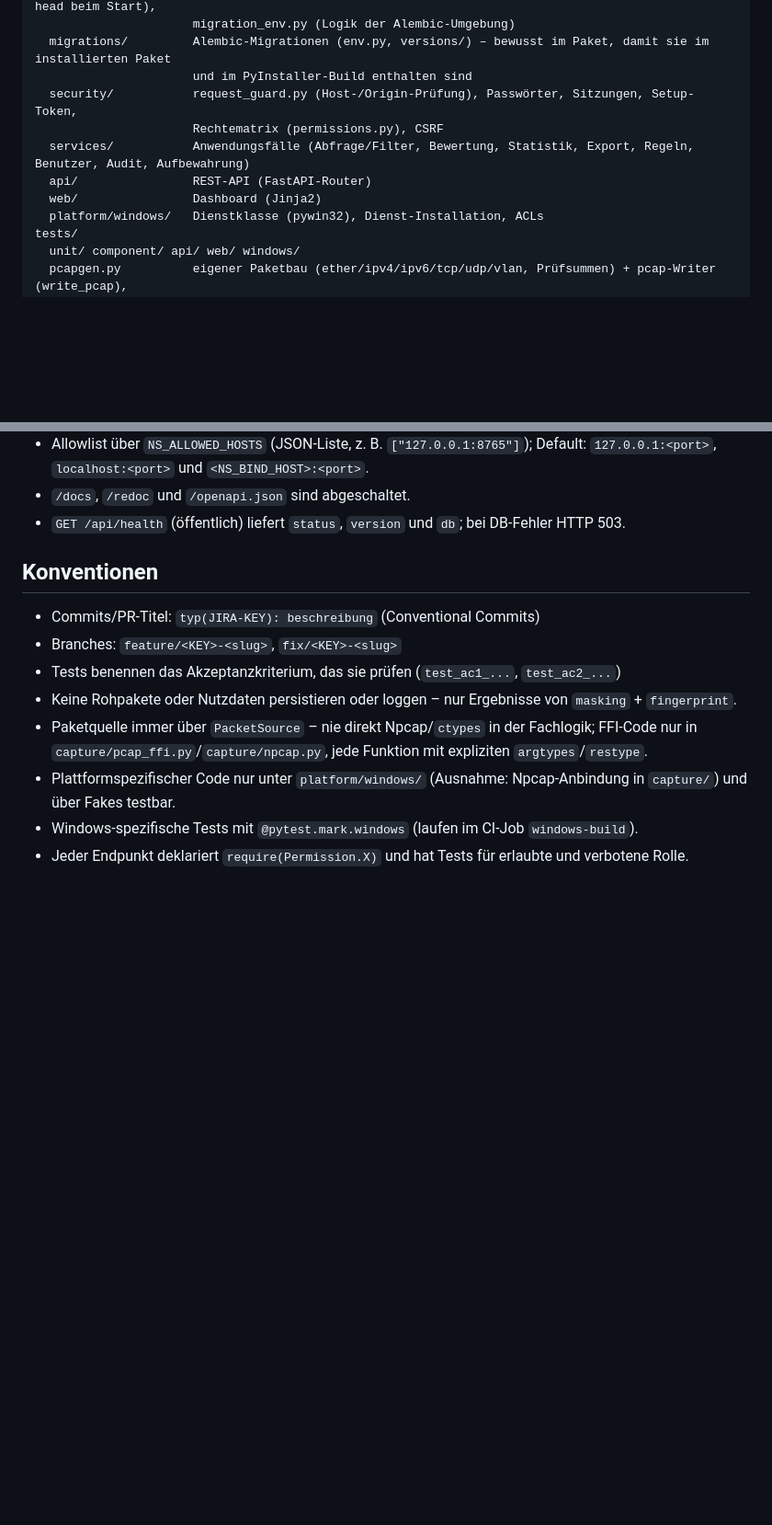
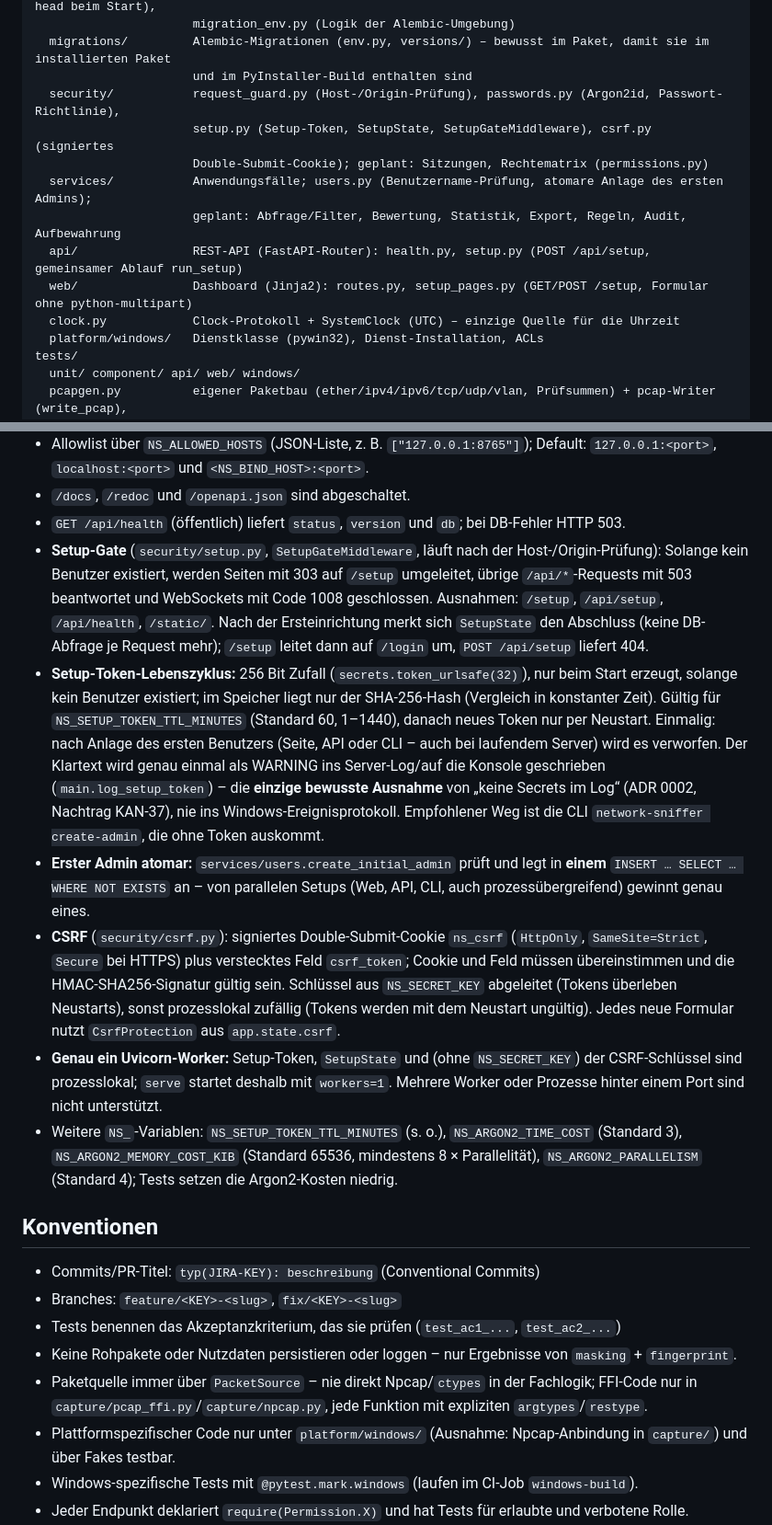
Before and after one commit to chron0s345/network-sniffer, a Markdown page: CLAUDE.md, 2 parts joined by grey strips. Shown at 92% size. Rendered like a GitHub page; blank space fills up the shorter version.

Commit message:
docs(KAN-37): claude.md und adr an ersteinrichtung anpassen
Co-Authored-By: Claude Opus 5.5 <noreply@anthropic.com>

```diff
--- a/CLAUDE.md
+++ b/CLAUDE.md
@@ -58,11 +58,14 @@ src/network_sniffer/
                       migration_env.py (Logik der Alembic-Umgebung)
   migrations/         Alembic-Migrationen (env.py, versions/) – bewusst im Paket, damit sie im installierten Paket
                       und im PyInstaller-Build enthalten sind
-  security/           request_guard.py (Host-/Origin-Prüfung), Passwörter, Sitzungen, Setup-Token,
-                      Rechtematrix (permissions.py), CSRF
-  services/           Anwendungsfälle (Abfrage/Filter, Bewertung, Statistik, Export, Regeln, Benutzer, Audit, Aufbewahrung)
-  api/                REST-API (FastAPI-Router)
-  web/                Dashboard (Jinja2)
+  security/           request_guard.py (Host-/Origin-Prüfung), passwords.py (Argon2id, Passwort-Richtlinie),
+                      setup.py (Setup-Token, SetupState, SetupGateMiddleware), csrf.py (signiertes
+                      Double-Submit-Cookie); geplant: Sitzungen, Rechtematrix (permissions.py)
+  services/           Anwendungsfälle; users.py (Benutzername-Prüfung, atomare Anlage des ersten Admins);
+                      geplant: Abfrage/Filter, Bewertung, Statistik, Export, Regeln, Audit, Aufbewahrung
+  api/                REST-API (FastAPI-Router): health.py, setup.py (POST /api/setup, gemeinsamer Ablauf run_setup)
+  web/                Dashboard (Jinja2): routes.py, setup_pages.py (GET/POST /setup, Formular ohne python-multipart)
+  clock.py            Clock-Protokoll + SystemClock (UTC) – einzige Quelle für die Uhrzeit
   platform/windows/   Dienstklasse (pywin32), Dienst-Installation, ACLs
 tests/
   unit/ component/ api/ web/ windows/
@@ -86,6 +89,31 @@ Sicherheit des lokalen Dashboards:
   `localhost:<port>` und `<NS_BIND_HOST>:<port>`.
 - `/docs`, `/redoc` und `/openapi.json` sind abgeschaltet.
 - `GET /api/health` (öffentlich) liefert `status`, `version` und `db`; bei DB-Fehler HTTP 503.
+- **Setup-Gate** (`security/setup.py`, `SetupGateMiddleware`, läuft nach der Host-/Origin-Prüfung): Solange kein
+  Benutzer existiert, werden Seiten mit 303 auf `/setup` umgeleitet, übrige `/api/*`-Requests mit 503 beantwortet und
+  WebSockets mit Code 1008 geschlossen. Ausnahmen: `/setup`, `/api/setup`, `/api/health`, `/static/`. Nach der
+  Ersteinrichtung merkt sich `SetupState` den Abschluss (keine DB-Abfrage je Request mehr); `/setup` leitet dann auf
+  `/login` um, `POST /api/setup` liefert 404.
+- **Setup-Token-Lebenszyklus:** 256 Bit Zufall (`secrets.token_urlsafe(32)`), nur beim Start erzeugt, solange kein
+  Benutzer existiert; im Speicher liegt nur der SHA-256-Hash (Vergleich in konstanter Zeit). Gültig für
+  `NS_SETUP_TOKEN_TTL_MINUTES` (Standard 60, 1–1440), danach neues Token nur per Neustart. Einmalig: nach Anlage des
+  ersten Benutzers (Seite, API oder CLI – auch bei laufendem Server) wird es verworfen. Der Klartext wird genau
+  einmal als WARNING ins Server-Log/auf die Konsole geschrieben (`main.log_setup_token`) – die **einzige bewusste
+  Ausnahme** von „keine Secrets im Log“ (ADR 0002, Nachtrag KAN-37), nie ins Windows-Ereignisprotokoll. Empfohlener
+  Weg ist die CLI `network-sniffer create-admin`, die ohne Token auskommt.
+- **Erster Admin atomar:** `services/users.create_initial_admin` prüft und legt in **einem**
+  `INSERT … SELECT … WHERE NOT EXISTS` an – von parallelen Setups (Web, API, CLI, auch prozessübergreifend) gewinnt
+  genau eines.
+- **CSRF** (`security/csrf.py`): signiertes Double-Submit-Cookie `ns_csrf` (`HttpOnly`, `SameSite=Strict`, `Secure`
+  bei HTTPS) plus verstecktes Feld `csrf_token`; Cookie und Feld müssen übereinstimmen und die HMAC-SHA256-Signatur
+  gültig sein. Schlüssel aus `NS_SECRET_KEY` abgeleitet (Tokens überleben Neustarts), sonst prozesslokal zufällig
+  (Tokens werden mit dem Neustart ungültig). Jedes neue Formular nutzt `CsrfProtection` aus `app.state.csrf`.
+- **Genau ein Uvicorn-Worker:** Setup-Token, `SetupState` und (ohne `NS_SECRET_KEY`) der CSRF-Schlüssel sind
+  prozesslokal; `serve` startet deshalb mit `workers=1`. Mehrere Worker oder Prozesse hinter einem Port sind nicht
+  unterstützt.
+- Weitere `NS_`-Variablen: `NS_SETUP_TOKEN_TTL_MINUTES` (s. o.), `NS_ARGON2_TIME_COST` (Standard 3),
+  `NS_ARGON2_MEMORY_COST_KIB` (Standard 65536, mindestens 8 × Parallelität), `NS_ARGON2_PARALLELISM` (Standard 4);
+  Tests setzen die Argon2-Kosten niedrig.
 
 ## Konventionen
 - Commits/PR-Titel: `typ(JIRA-KEY): beschreibung` (Conventional Commits)
```
Also changed, not shown: other parts of CLAUDE.md (+2 -1 lines), docs/adr/0002-tech-stack-und-architektur.md (+11 -0 lines).
